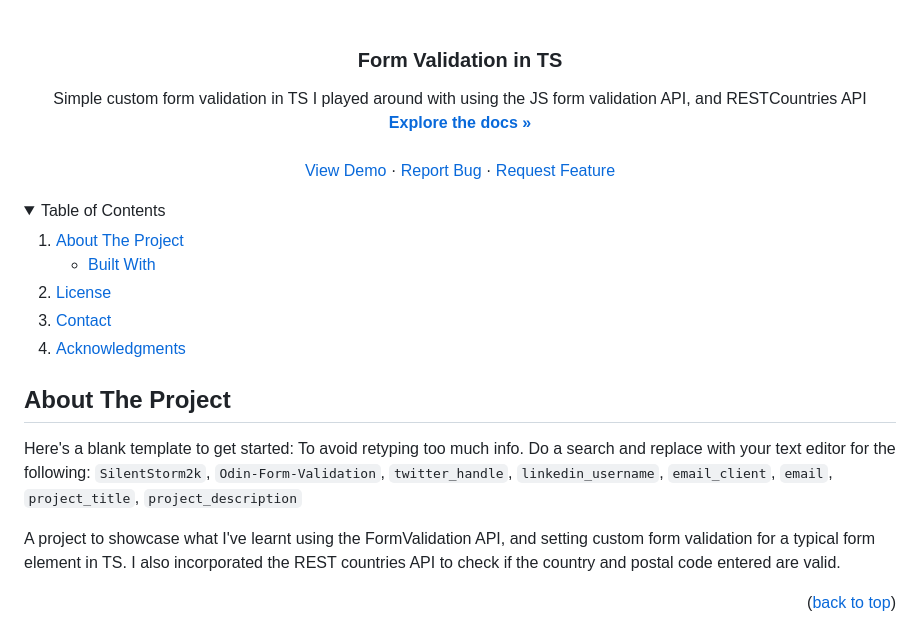
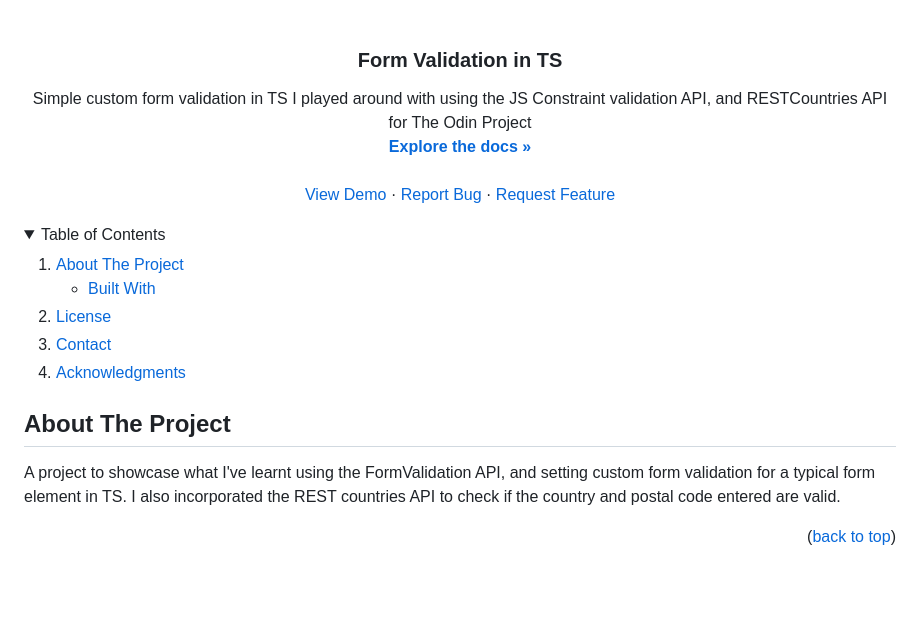
Before and after one commit to SilentStorm2k/Odin-Form-Validation, a Markdown page: README.md, the part around the change. Drawn GitHub-style; folded sections open; blank space fills up the shorter version.

```diff
--- a/README.md
+++ b/README.md
@@ -50,7 +50,7 @@ SOFTWARE. -->
 <h3 align="center">Form Validation in TS</h3>
 
   <p align="center">
-    Simple custom form validation in TS I played around with using the JS form validation API, and RESTCountries API
+    Simple custom form validation in TS I played around with using the JS Constraint validation API, and RESTCountries API for The Odin Project
     <br />
     <a href="https://github.com/SilentStorm2k/Odin-Form-Validation"><strong>Explore the docs »</strong></a>
     <br />
@@ -82,8 +82,6 @@ SOFTWARE. -->
 <!-- ABOUT THE PROJECT -->
 
 ## About The Project
-
-Here's a blank template to get started: To avoid retyping too much info. Do a search and replace with your text editor for the following: `SilentStorm2k`, `Odin-Form-Validation`, `twitter_handle`, `linkedin_username`, `email_client`, `email`, `project_title`, `project_description`
 
 A project to showcase what I've learnt using the FormValidation API, and setting custom form validation for a typical form element in TS. I also incorporated the REST countries API to check if the country and postal code entered are valid.
 
```
